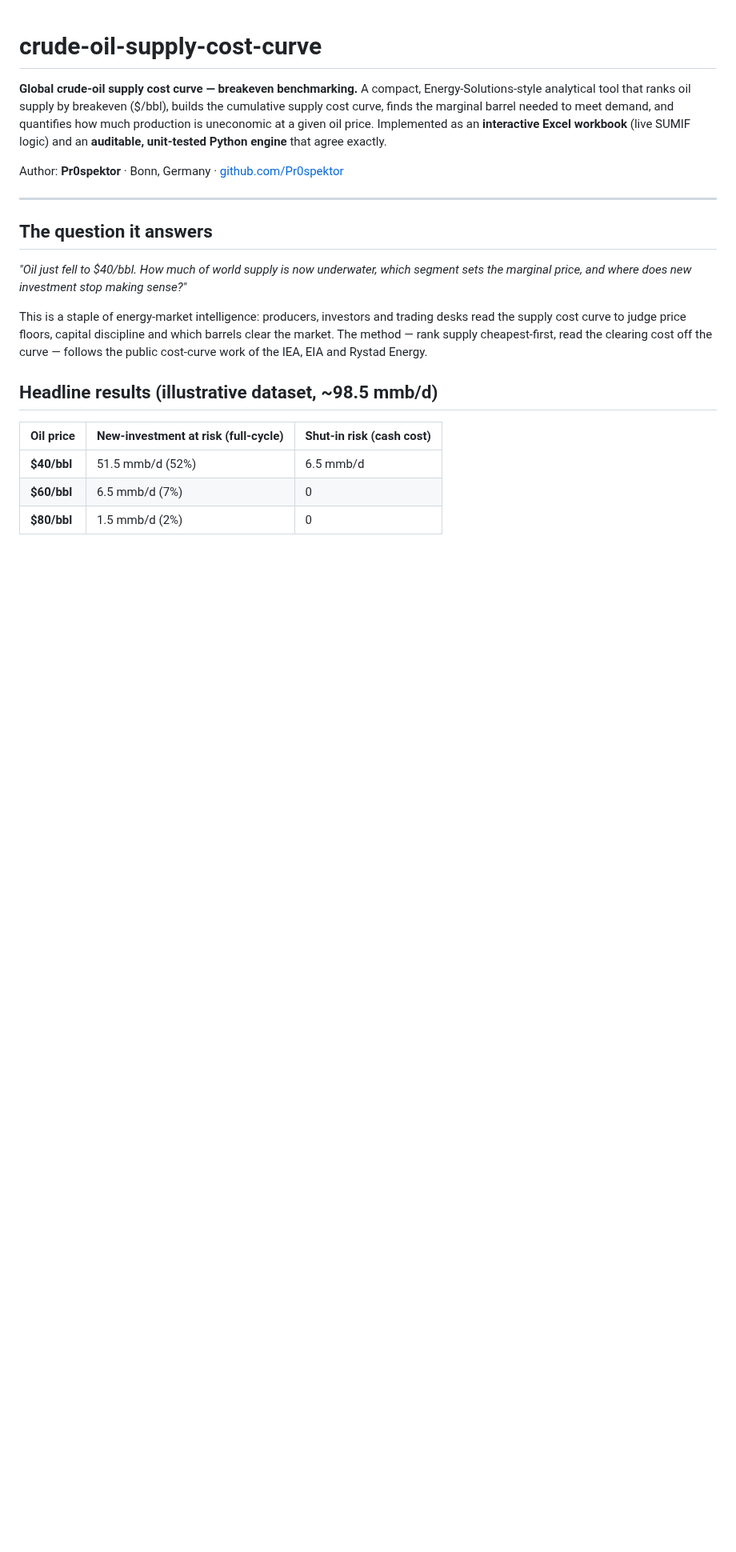
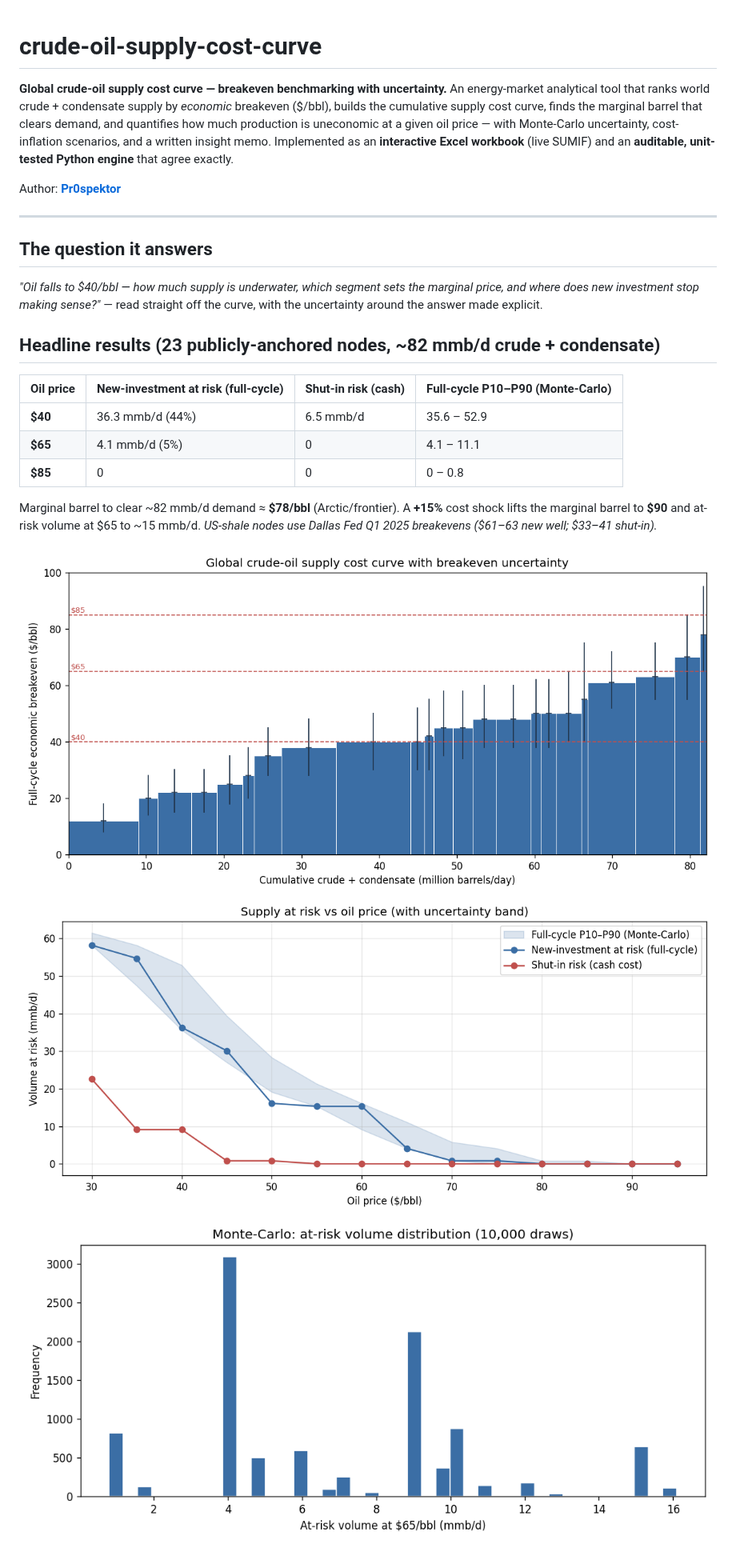
Before and after one commit to Pr0spektor/crude-oil-supply-cost-curve, a Markdown page: README.md, the part around one of its changes. Shown at 80% size. Rendered like a GitHub page; pictures changed too: results/monte_carlo.png (added), results/price_sensitivity.png, results/supply_cost_curve.png; blank space fills up the shorter version.

```diff
--- a/README.md
+++ b/README.md
@@ -1,32 +1,35 @@
 # crude-oil-supply-cost-curve
 
-**Global crude-oil supply cost curve — breakeven benchmarking.** A compact,
-Energy-Solutions-style analytical tool that ranks oil supply by breakeven ($/bbl),
-builds the cumulative supply cost curve, finds the marginal barrel needed to meet
-demand, and quantifies how much production is uneconomic at a given oil price.
-Implemented as an **interactive Excel workbook** (live SUMIF logic) and an
-**auditable, unit-tested Python engine** that agree exactly.
+**Global crude-oil supply cost curve — breakeven benchmarking with uncertainty.**
+An energy-market analytical tool that ranks world crude + condensate supply by
+*economic* breakeven ($/bbl), builds the cumulative supply cost curve, finds the
+marginal barrel that clears demand, and quantifies how much production is uneconomic
+at a given oil price — with Monte-Carlo uncertainty, cost-inflation scenarios, and a
+written insight memo. Implemented as an **interactive Excel workbook** (live SUMIF)
+and an **auditable, unit-tested Python engine** that agree exactly.
 
-Author: **Pr0spektor** · Bonn, Germany · [github.com/Pr0spektor](https://github.com/Pr0spektor)
+Author: **[Pr0spektor](https://github.com/Pr0spektor)**
 
 ---
 
 ## The question it answers
+*"Oil falls to $40/bbl — how much supply is underwater, which segment sets the
+marginal price, and where does new investment stop making sense?"* — read straight
+off the curve, with the uncertainty around the answer made explicit.
 
-*"Oil just fell to $40/bbl. How much of world supply is now underwater, which
-segment sets the marginal price, and where does new investment stop making sense?"*
+## Headline results (23 publicly-anchored nodes, ~82 mmb/d crude + condensate)
 
-This is a staple of energy-market intelligence: producers, investors and trading
-desks read the supply cost curve to judge price floors, capital discipline and
-which barrels clear the market. The method — rank supply cheapest-first, read the
-clearing cost off the curve — follows the public cost-curve work of the IEA, EIA
-and Rystad Energy.
+| Oil price | New-investment at risk (full-cycle) | Shut-in risk (cash) | Full-cycle P10–P90 (Monte-Carlo) |
+|---|---|---|---|
+| **$40** | 36.3 mmb/d (44%) | 6.5 mmb/d | 35.6 – 52.9 |
+| **$65** | 4.1 mmb/d (5%) | 0 | 4.1 – 11.1 |
+| **$85** | 0 | 0 | 0 – 0.8 |
 
-## Headline results (illustrative dataset, ~98.5 mmb/d)
+Marginal barrel to clear ~82 mmb/d demand ≈ **$78/bbl** (Arctic/frontier). A **+15%**
+cost shock lifts the marginal barrel to **$90** and at-risk volume at $65 to ~15 mmb/d.
+*US-shale nodes use Dallas Fed Q1 2025 breakevens ($61–63 new well; $33–41 shut-in).*
 
-| Oil price | New-investment at risk (full-cycle) | Shut-in risk (cash cost) |
-|---|---|---|
-| **$40/bbl** | 51.5 mmb/d (52%) | 6.5 mmb/d |
-| **$60/bbl** | 6.5 mmb/d (7%) | 0 |
-| **$80/bbl** | 1.5 mmb/d (2%) | 0 |
+![Supply cost curve with uncertainty](results/supply_cost_curve.png)
+![Supply at risk vs price](results/price_sensitivity.png)
+![Monte-Carlo distribution](results/monte_carlo.png)
 
```
Also changed, not shown: other parts of README.md (+23 -36 lines), INSIGHT_MEMO.md (added, +41 -0 lines), SOURCES.md (added, +33 -0 lines), docs/METHODS.md (added, +47 -0 lines), 7 other files.
